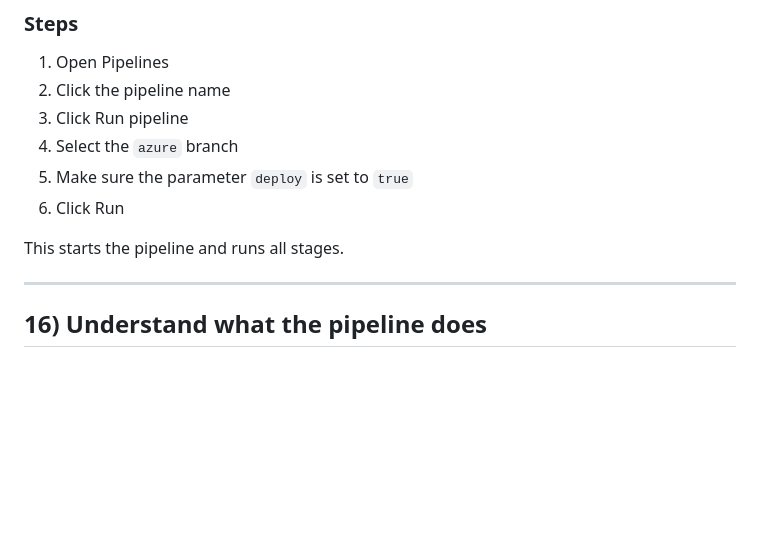
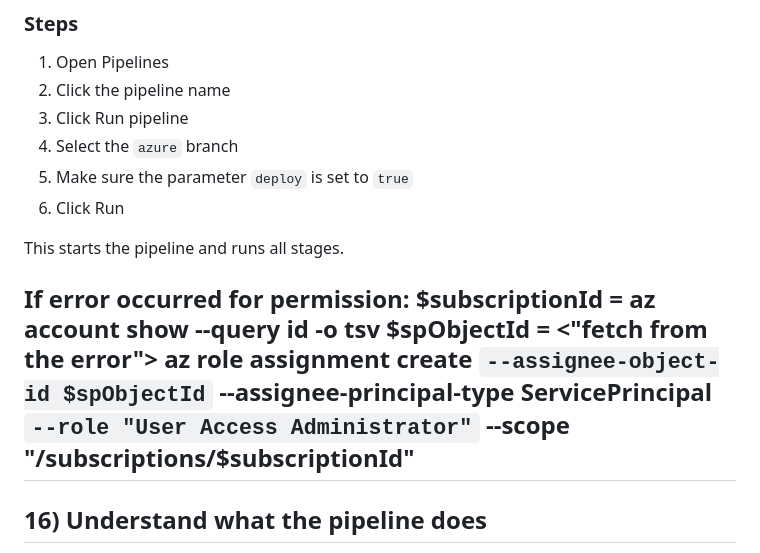
Before and after one commit to IshaniGhosh161/RAG-Docker-CICD, a Markdown page: readme_azuredevops.md, the part around the change. GitHub-like rendering; blank space fills up the shorter version.

Commit message:
user admin access added

```diff
--- a/readme_azuredevops.md
+++ b/readme_azuredevops.md
@@ -358,6 +358,14 @@ After the pipeline is created, run it.
 
 This starts the pipeline and runs all stages.
 
+If error occurred for permission:
+$subscriptionId = az account show --query id -o tsv
+$spObjectId = <"fetch from the error">
+az role assignment create `
+  --assignee-object-id $spObjectId `
+  --assignee-principal-type ServicePrincipal `
+  --role "User Access Administrator" `
+  --scope "/subscriptions/$subscriptionId"
 ---
 
 ## 16) Understand what the pipeline does
```
